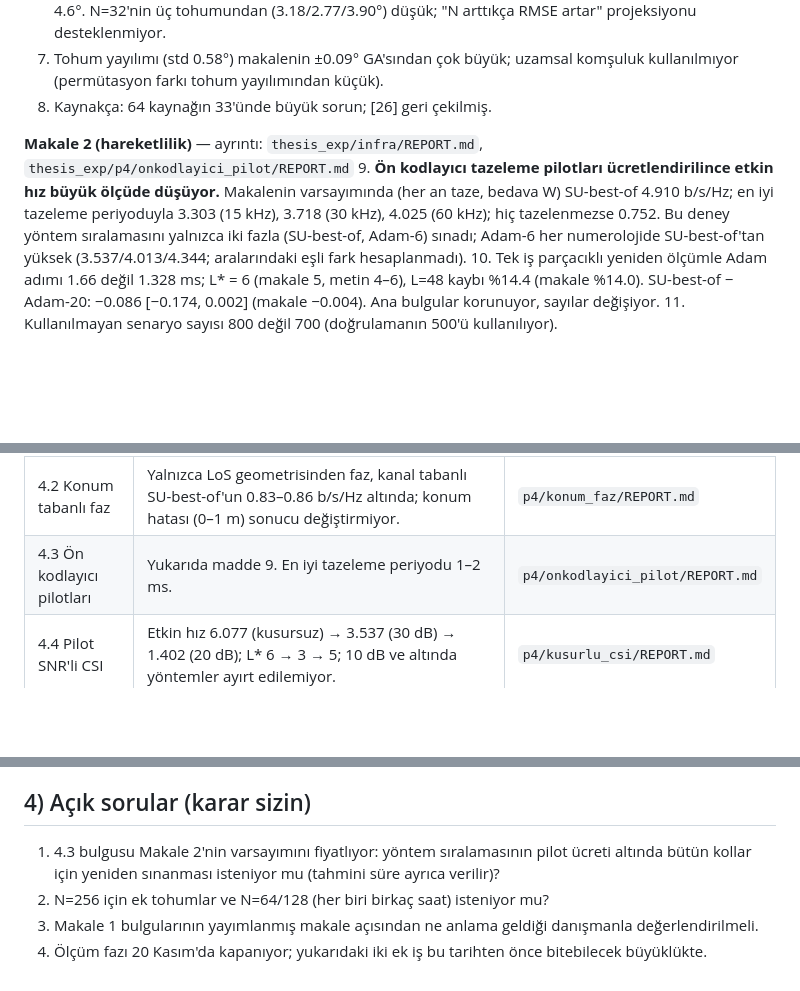
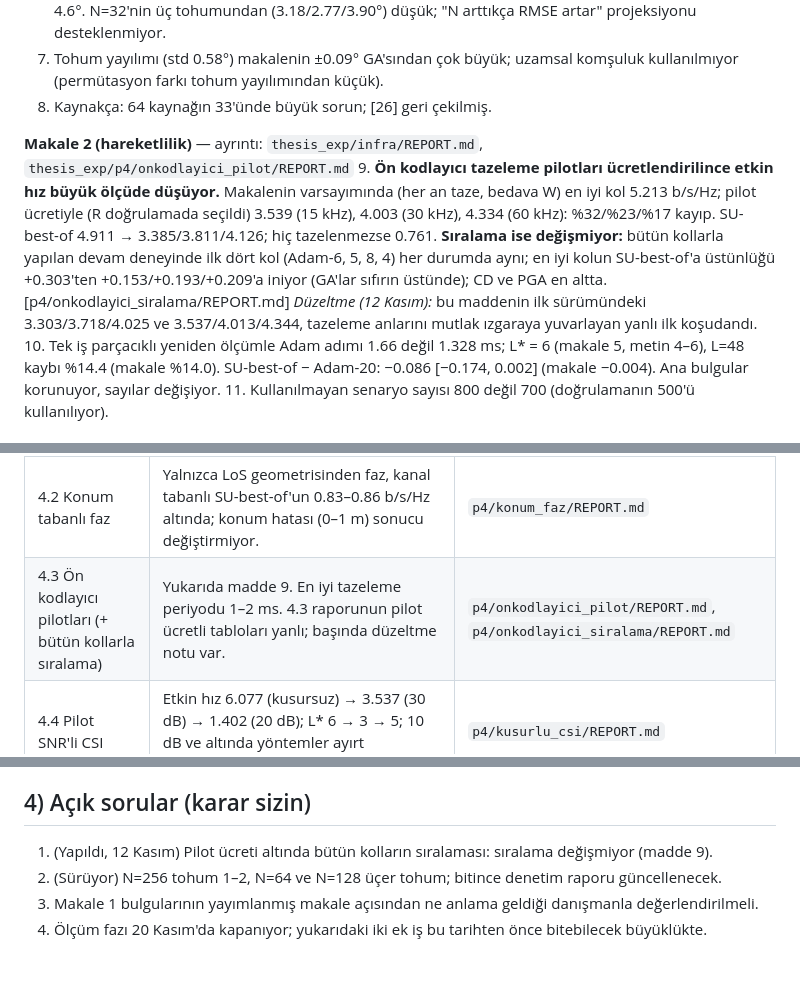
Before and after one commit to sedasavascisen/sedasavascisen, a Markdown page: thesis_exp/TOPLU_RAPOR.md, 3 parts joined by grey strips. GitHub-like rendering; blank space fills up the shorter version.

Commit message:
combined report: corrected 4.3 numbers, ranking follow-up result
Co-Authored-By: Claude Opus 5.5 <noreply@anthropic.com>
Claude-Session: https://claude.ai/code/session_019YHrDE6QVGXwEesZTaowH5

```diff
--- a/thesis_exp/TOPLU_RAPOR.md
+++ b/thesis_exp/TOPLU_RAPOR.md
@@ -22,7 +22,7 @@ Bu dosya ayrıntılı raporların özetidir; her sayı ilgili raporda betik, toh
 8. Kaynakça: 64 kaynağın 33'ünde büyük sorun; [26] geri çekilmiş.
 
 **Makale 2 (hareketlilik)** — ayrıntı: `thesis_exp/infra/REPORT.md`, `thesis_exp/p4/onkodlayici_pilot/REPORT.md`
-9. **Ön kodlayıcı tazeleme pilotları ücretlendirilince etkin hız büyük ölçüde düşüyor.** Makalenin varsayımında (her an taze, bedava W) SU-best-of 4.910 b/s/Hz; en iyi tazeleme periyoduyla 3.303 (15 kHz), 3.718 (30 kHz), 4.025 (60 kHz); hiç tazelenmezse 0.752. Bu deney yöntem sıralamasını yalnızca iki fazla (SU-best-of, Adam-6) sınadı; Adam-6 her numerolojide SU-best-of'tan yüksek (3.537/4.013/4.344; aralarındaki eşli fark hesaplanmadı).
+9. **Ön kodlayıcı tazeleme pilotları ücretlendirilince etkin hız büyük ölçüde düşüyor.** Makalenin varsayımında (her an taze, bedava W) en iyi kol 5.213 b/s/Hz; pilot ücretiyle (R doğrulamada seçildi) 3.539 (15 kHz), 4.003 (30 kHz), 4.334 (60 kHz): %32/%23/%17 kayıp. SU-best-of 4.911 → 3.385/3.811/4.126; hiç tazelenmezse 0.761. **Sıralama ise değişmiyor:** bütün kollarla yapılan devam deneyinde ilk dört kol (Adam-6, 5, 8, 4) her durumda aynı; en iyi kolun SU-best-of'a üstünlüğü +0.303'ten +0.153/+0.193/+0.209'a iniyor (GA'lar sıfırın üstünde); CD ve PGA en altta. [p4/onkodlayici_siralama/REPORT.md] *Düzeltme (12 Kasım):* bu maddenin ilk sürümündeki 3.303/3.718/4.025 ve 3.537/4.013/4.344, tazeleme anlarını mutlak ızgaraya yuvarlayan yanlı ilk koşudandı.
 10. Tek iş parçacıklı yeniden ölçümle Adam adımı 1.66 değil 1.328 ms; L* = 6 (makale 5, metin 4–6), L=48 kaybı %14.4 (makale %14.0). SU-best-of − Adam-20: −0.086 [−0.174, 0.002] (makale −0.004). Ana bulgular korunuyor, sayılar değişiyor.
 11. Kullanılmayan senaryo sayısı 800 değil 700 (doğrulamanın 500'ü kullanılıyor).
 
@@ -33,7 +33,7 @@ Bu dosya ayrıntılı raporların özetidir; her sayı ilgili raporda betik, toh
 | Köprü | Tek geçişli ağ ve ağ+Adam-1/2/3 kolları 5.4 km/h'de klasik kollarca baskınlanıyor (ağ − en iyi klasik: −1.418 [−1.503, −1.336]); 3–30 km/h'nin hepsinde 4/4 öğrenilen kol baskınlanıyor; periyodik çalışmada da ağ geride. | `thesis_exp/bridge/REPORT.md` |
 | 4.1 Kanal öngörüsü | Gürültüsüz anlık görüntülerle +0.19 ile +0.42 b/s/Hz kazanç ve L*'ın 10–12'ye kayması; e2 = 0.01 kestirim hatasıyla bütün öngörücü/Δ birleşimleri öngörüsüzün altında (−0.10 ile −1.29). Model öngörüyü kayırıyor (sabit saçıcı, düz yörünge). | `p4/kanal_ongoru/REPORT.md` |
 | 4.2 Konum tabanlı faz | Yalnızca LoS geometrisinden faz, kanal tabanlı SU-best-of'un 0.83–0.86 b/s/Hz altında; konum hatası (0–1 m) sonucu değiştirmiyor. | `p4/konum_faz/REPORT.md` |
-| 4.3 Ön kodlayıcı pilotları | Yukarıda madde 9. En iyi tazeleme periyodu 1–2 ms. | `p4/onkodlayici_pilot/REPORT.md` |
+| 4.3 Ön kodlayıcı pilotları (+ bütün kollarla sıralama) | Yukarıda madde 9. En iyi tazeleme periyodu 1–2 ms. 4.3 raporunun pilot ücretli tabloları yanlı; başında düzeltme notu var. | `p4/onkodlayici_pilot/REPORT.md`, `p4/onkodlayici_siralama/REPORT.md` |
 | 4.4 Pilot SNR'li CSI | Etkin hız 6.077 (kusursuz) → 3.537 (30 dB) → 1.402 (20 dB); L* 6 → 3 → 5; 10 dB ve altında yöntemler ayırt edilemiyor. | `p4/kusurlu_csi/REPORT.md` |
 | 4.5 Ayrık faz | L* 1 bitte 5, 2 bitte 6; Adam-48→q kaybı %9.3 / %13.6. dCD t=0'da önde, etkin hızda 2 bitte kaybediyor; 1 bitte yalnızca tek taramalı dCD (16.2 ms) en iyi yuvarlanmış Adam düzeyinde (aralarındaki eşli fark hesaplanmadı). | `p4/ayrik_faz/REPORT.md` |
 | 4.6 Optimize süreler | Öğrenilen/Adam süre oranı L=8'de 2.80 (eager), 3.09 (torch.compile); torch.compile bu kodda iki kolu da yavaşlattı. jit.trace ve GPU: ÜRETİLEMEDİ. | `p4/optimize_sure/REPORT.md` |
@@ -46,7 +46,7 @@ Bu dosya ayrıntılı raporların özetidir; her sayı ilgili raporda betik, toh
 
 ## 4) Açık sorular (karar sizin)
 
-1. 4.3 bulgusu Makale 2'nin varsayımını fiyatlıyor: yöntem sıralamasının pilot ücreti altında bütün kollar için yeniden sınanması isteniyor mu (tahmini süre ayrıca verilir)?
-2. N=256 için ek tohumlar ve N=64/128 (her biri birkaç saat) isteniyor mu?
+1. (Yapıldı, 12 Kasım) Pilot ücreti altında bütün kolların sıralaması: sıralama değişmiyor (madde 9).
+2. (Sürüyor) N=256 tohum 1–2, N=64 ve N=128 üçer tohum; bitince denetim raporu güncellenecek.
 3. Makale 1 bulgularının yayımlanmış makale açısından ne anlama geldiği danışmanla değerlendirilmeli.
 4. Ölçüm fazı 20 Kasım'da kapanıyor; yukarıdaki iki ek iş bu tarihten önce bitebilecek büyüklükte.
```
